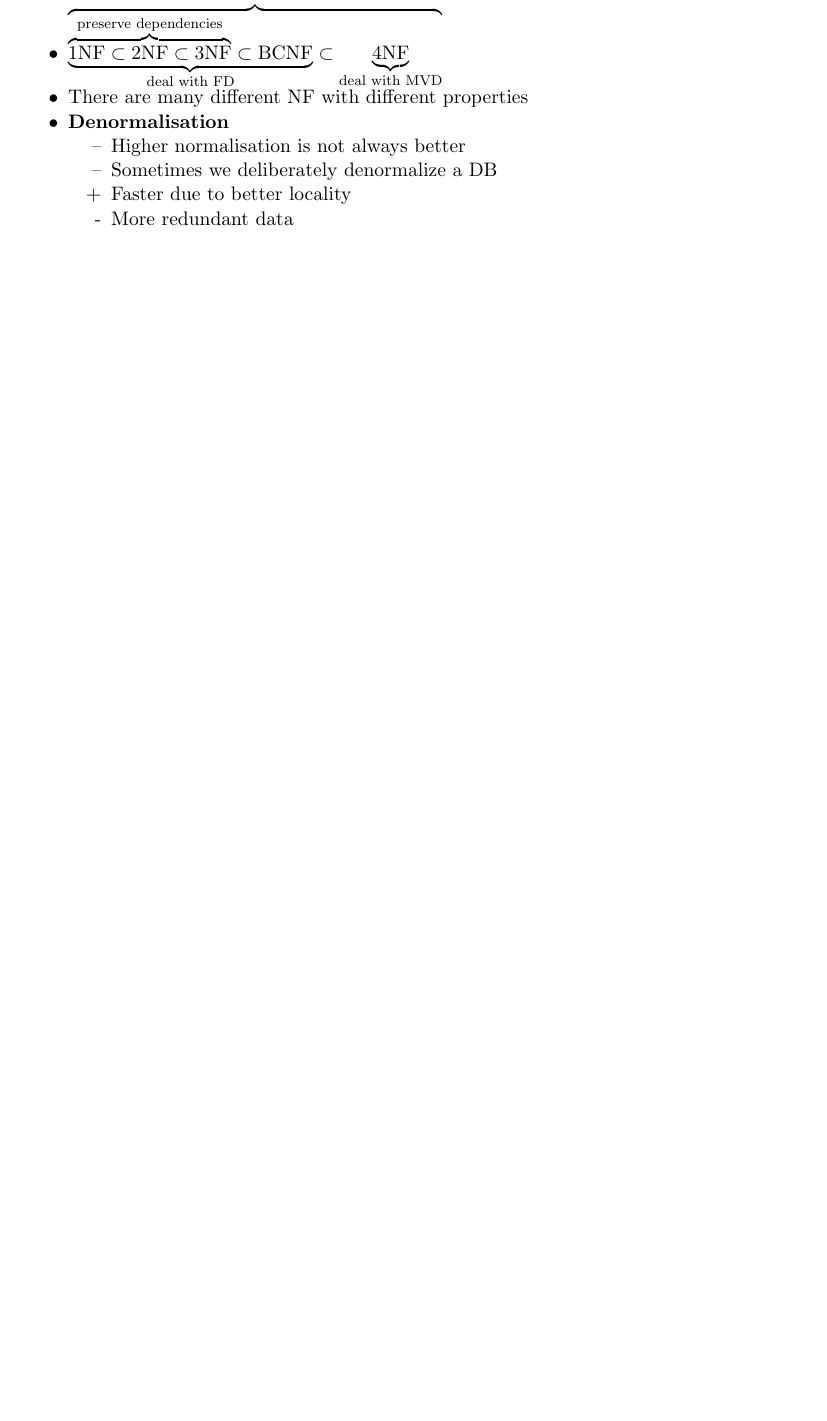
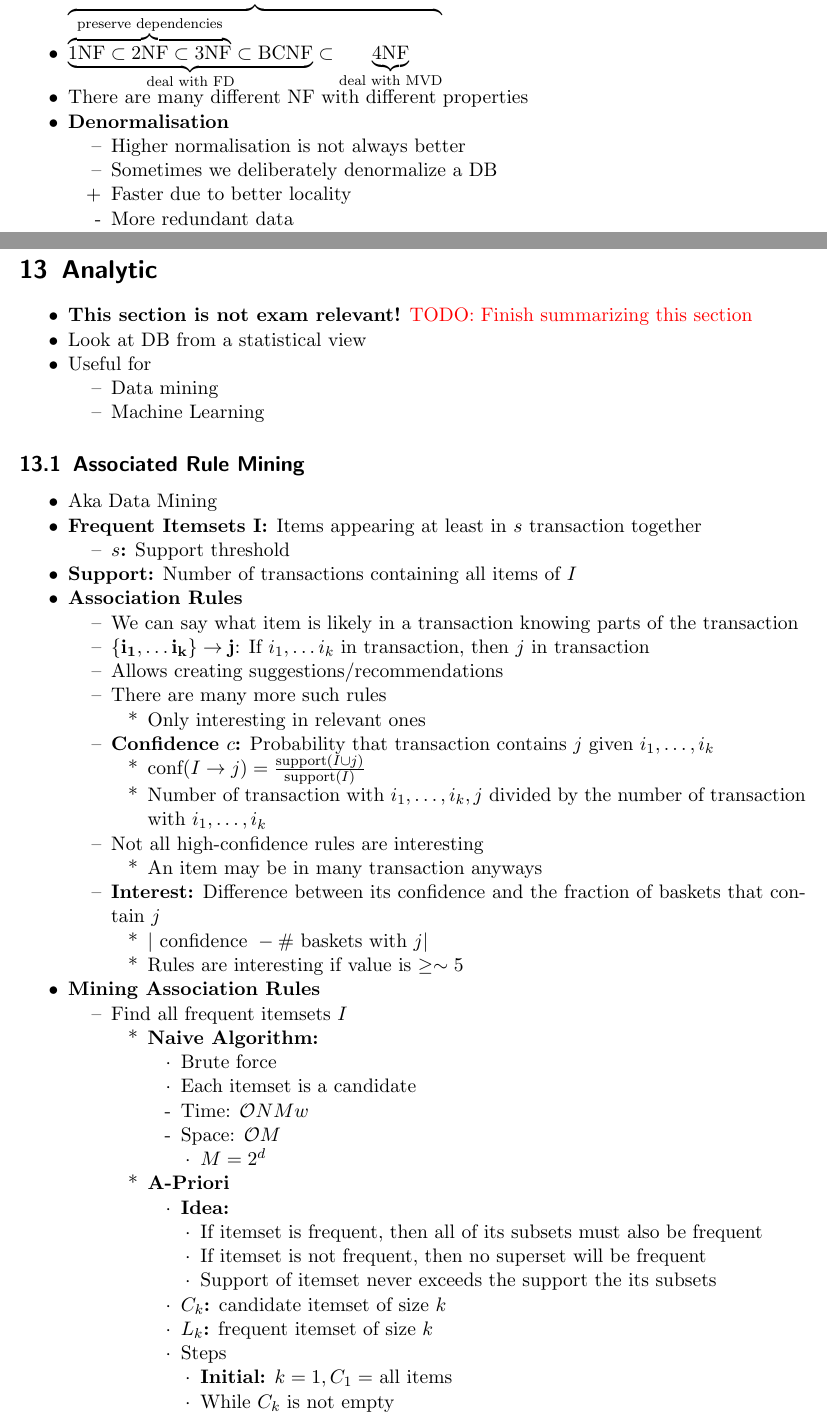
Before and after one commit to jcjgraf/ETH-Resources, a LaTeX document (main.tex, which reads 13_Analytic.tex): part of page 23 of 47 before the commit and two parts of pages 23 and 24 of 50 after it, the two joined at a grey line, cut so that both start at the same text, the shorter picture padded with empty space. Compiled offline with pdfLaTeX.

Commit message:
NEW: incomplete analytics section

```diff
--- /dev/null
+++ b/13_Analytic.tex
@@ -0,0 +1,75 @@
+%! TEX root = ./main.tex
+
+\section{Analytic}
+\begin{itemize}
+    \ides{This section is not exam relevant!} \todo{Finish summarizing this section}
+    \item Look at DB from a statistical view
+    \item Useful for
+        \begin{itemize}
+            \item Data mining
+            \item Machine Learning
+        \end{itemize}
+\end{itemize}
+
+\subsection{Associated Rule Mining}
+\begin{itemize}
+    \item Aka Data Mining
+    \ides{Frequent Itemsets $\mathbf{I}$:} Items appearing at least in $s$ transaction together
+        \begin{itemize}
+            \ides{$s$:} Support threshold
+        \end{itemize}
+    \ides{Support:} Number of transactions containing all items of $I$
+    \ides{Association Rules}
+        \begin{itemize}
+            \item We can say what item is likely in a transaction knowing parts of the transaction
+            \ides{$\mathbf{\{i_1, \dots i_k\}  \to j}$}: If $i_1, \dots i_k$ in transaction, then $j$ in transaction
+            \item Allows creating suggestions/recommendations
+            \item There are many more such rules
+                \begin{itemize}
+                    \item Only interesting in relevant ones
+                \end{itemize}
+            \ides{Confidence $c$:} Probability that transaction contains $j$ given $i_1, \dots, i_k$
+                \begin{itemize}
+                    \item $\text{conf}(I \to j) = \frac{\text{support}(I \cup j)}{\text{support}(I)}$
+                    \item Number of transaction with $i_1, \dots, i_k, j$ divided by the number of transaction with $i_1, \dots, i_k$
+                \end{itemize}
+            \item Not all high-confidence rules are interesting
+                \begin{itemize}
+                    \item An item may be in many transaction anyways
+                \end{itemize}
+            \ides{Interest:} Difference between its confidence and the fraction of baskets that contain $j$
+                \begin{itemize}
+                    \item $| \text{ confidence } - \text{\# baskets with } j |$
+                    \item Rules are interesting if value is $\ge \sim 5$
+                \end{itemize}
+        \end{itemize}
+    \ides{Mining Association Rules}
+        \begin{itemize}
+            \item Find all frequent itemsets $I$
+                \begin{itemize}
+                    \ides{Naive Algorithm:}
+                        \begin{itemize}
+                            \item Brute force
+                            \item Each itemset is a candidate
+                            \icon Time: $\bigO{NMw}$
+                            \icon Space: $\bigO{M}$
+                                \begin{itemize}
+                                    \item $M = 2^d$
+                                \end{itemize}
+                        \end{itemize}
+                    \ides{A-Priori}
+                        \begin{itemize}
+                            \ides{Idea:}
+                                \begin{itemize}
+                                    \item If itemset is frequent, then all of its subsets must also be frequent
+                                    \item If itemset is not frequent, then no superset will be frequent
+                                    \item Support of itemset never exceeds the support the its subsets
+                                \end{itemize}
+                            \ides{$C_k$:} candidate itemset of size $k$
+                            \ides{$L_k$:} frequent itemset of size $k$
+                            \item Steps
+                                \begin{itemize}
+                                    \ides{Initial:} $k = 1, C_1 =$ all items
+                                    \item While $C_k$ is not empty
+                                        \begin{itemize}
+                                            \item Scan DB do find which itemsets in $C_k$ are frequent and put them into $L_k$
```
Also changed, not shown: main.tex (+1 -0 lines), 13_Analytic.tex (120 more changed lines).
